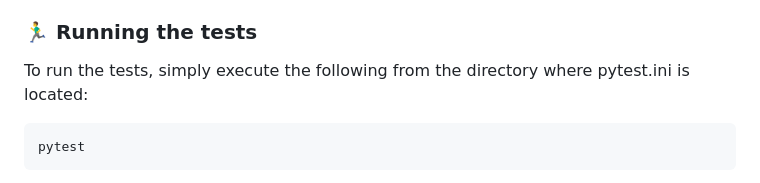
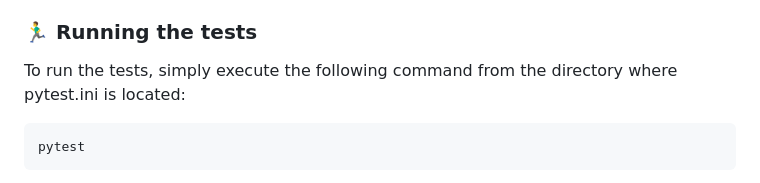
Before and after one commit to VladimirAzanza/shifa_products, a Markdown page: README.md, the part around the change. Drawn GitHub-style.

````diff
--- a/README.md
+++ b/README.md
@@ -111,7 +111,7 @@ Shifa Products includes tests using Pytest to ensure that key functionalities of
 
 ### 🏃‍♂️ Running the tests
 
-To run the tests, simply execute the following from the directory where pytest.ini is located:
+To run the tests, simply execute the following command from the directory where pytest.ini is located:
 
 ```bash
 pytest
````
